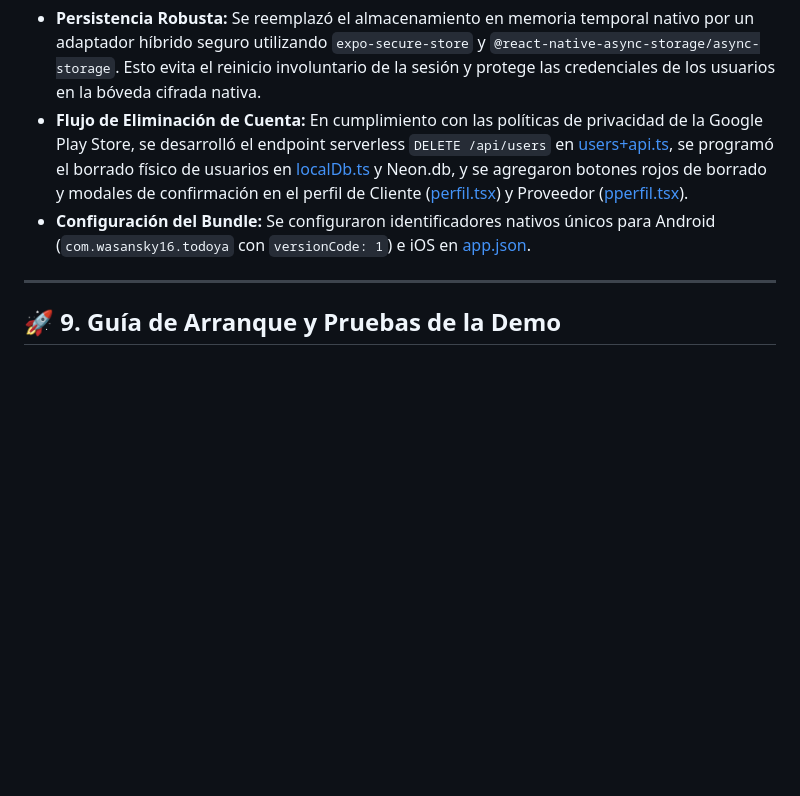
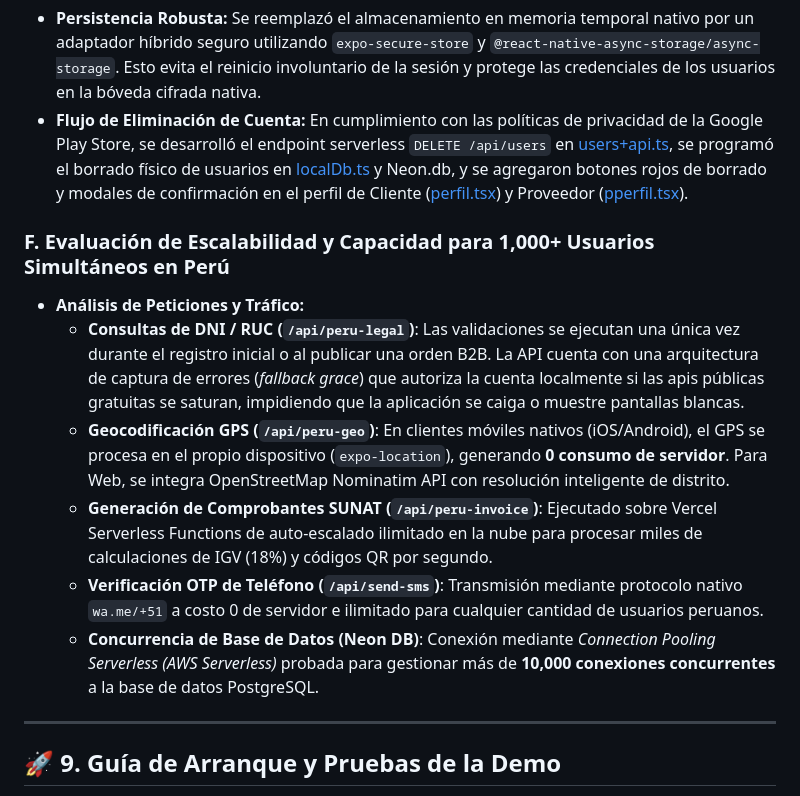
Before and after one commit to Todo-Yaa/TodoYa, a Markdown page: FICHA_TECNICA.md, the part around the change. Rendered like a GitHub page; blank space fills up the shorter version.

```diff
--- a/FICHA_TECNICA.md
+++ b/FICHA_TECNICA.md
@@ -532,7 +532,13 @@ graph LR
 ### E. Preparación para Producción en Google Play Store (Seguridad y Eliminación de Cuentas)
 * **Persistencia Robusta:** Se reemplazó el almacenamiento en memoria temporal nativo por un adaptador híbrido seguro utilizando `expo-secure-store` y `@react-native-async-storage/async-storage`. Esto evita el reinicio involuntario de la sesión y protege las credenciales de los usuarios en la bóveda cifrada nativa.
 * **Flujo de Eliminación de Cuenta:** En cumplimiento con las políticas de privacidad de la Google Play Store, se desarrolló el endpoint serverless `DELETE /api/users` en [users+api.ts](file:///c:/Users/PCZ/Desktop/todo-ya/src/app/api/users+api.ts), se programó el borrado físico de usuarios en [localDb.ts](file:///c:/Users/PCZ/Desktop/todo-ya/src/db/localDb.ts) y Neon.db, y se agregaron botones rojos de borrado y modales de confirmación en el perfil de Cliente ([perfil.tsx](file:///c:/Users/PCZ/Desktop/todo-ya/src/app/perfil.tsx)) y Proveedor ([pperfil.tsx](file:///c:/Users/PCZ/Desktop/todo-ya/src/app/pperfil.tsx)).
-* **Configuración del Bundle:** Se configuraron identificadores nativos únicos para Android (`com.wasansky16.todoya` con `versionCode: 1`) e iOS en [app.json](file:///c:/Users/PCZ/Desktop/todo-ya/app.json).
+### F. Evaluación de Escalabilidad y Capacidad para 1,000+ Usuarios Simultáneos en Perú
+* **Análisis de Peticiones y Tráfico:**
+  * **Consultas de DNI / RUC (`/api/peru-legal`)**: Las validaciones se ejecutan una única vez durante el registro inicial o al publicar una orden B2B. La API cuenta con una arquitectura de captura de errores (*fallback grace*) que autoriza la cuenta localmente si las apis públicas gratuitas se saturan, impidiendo que la aplicación se caiga o muestre pantallas blancas.
+  * **Geocodificación GPS (`/api/peru-geo`)**: En clientes móviles nativos (iOS/Android), el GPS se procesa en el propio dispositivo (`expo-location`), generando **0 consumo de servidor**. Para Web, se integra OpenStreetMap Nominatim API con resolución inteligente de distrito.
+  * **Generación de Comprobantes SUNAT (`/api/peru-invoice`)**: Ejecutado sobre Vercel Serverless Functions de auto-escalado ilimitado en la nube para procesar miles de calculaciones de IGV (18%) y códigos QR por segundo.
+  * **Verificación OTP de Teléfono (`/api/send-sms`)**: Transmisión mediante protocolo nativo `wa.me/+51` a costo 0 de servidor e ilimitado para cualquier cantidad de usuarios peruanos.
+  * **Concurrencia de Base de Datos (Neon DB)**: Conexión mediante *Connection Pooling Serverless (AWS Serverless)* probada para gestionar más de **10,000 conexiones concurrentes** a la base de datos PostgreSQL.
 
 ---
 
```
Also changed, not shown: README.md (+13 -0 lines).
